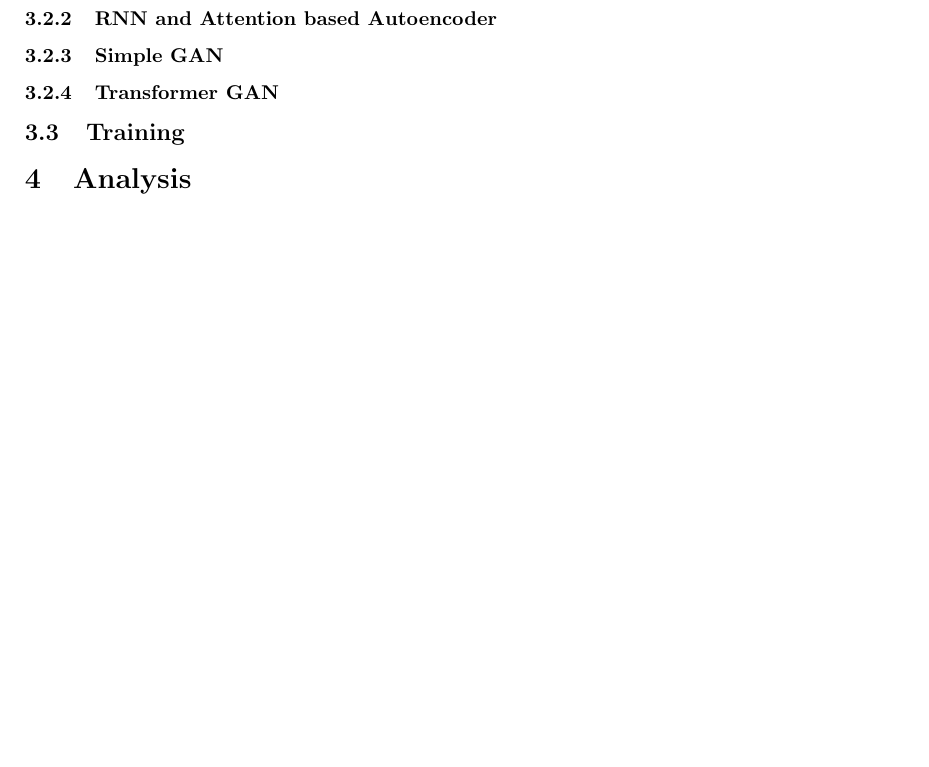
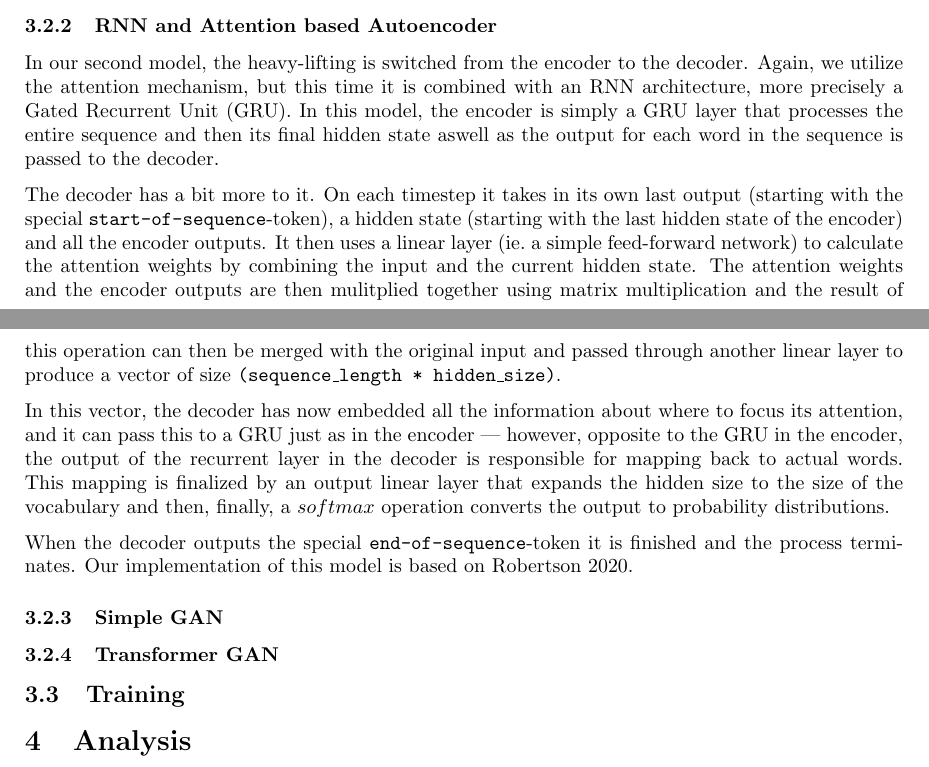
Before and after one commit to andreashhpetersen/adversarial-text-generation, a LaTeX paper (report/main.tex): part of page 5 of 5 before the commit and two parts of pages 4 and 5 of 6 after it, the two joined at a grey line, cut so that both start at the same text, the shorter picture padded with empty space. Compiled offline with pdfLaTeX.

Commit message:
Finish autoencoder sections

```diff
--- a/report/main.tex
+++ b/report/main.tex
@@ -253,6 +253,35 @@ encoding is added, as suggested in the paper (\cite{vaswani2017attention}).
 
 \subsubsection{RNN and Attention based Autoencoder}\label{sec:attnRNN}
 
+In our second model, the heavy-lifting is switched from the encoder to the
+decoder. Again, we utilize the attention mechanism, but this time it is combined
+with an RNN architecture, more precisely a Gated Recurrent Unit (GRU). In this
+model, the encoder is simply a GRU layer that processes the entire sequence and
+then its final hidden state aswell as the output for each word in the sequence
+is passed to the decoder.
+
+The decoder has a bit more to it. On each timestep it takes in its own last
+output (starting with the special \texttt{start-of-sequence}-token), a hidden
+state (starting with the last hidden state of the encoder) and all the encoder
+outputs. It then uses a linear layer (ie.\ a simple feed-forward network) to
+calculate the attention weights by combining the input and the current hidden
+state. The attention weights and the encoder outputs are then mulitplied
+together using matrix multiplication and the result of this operation can then be
+merged with the original input and passed through another linear layer to
+produce a vector of size \texttt{(sequence\_length * hidden\_size)}.
+
+In this vector, the decoder has now embedded all the information about where to
+focus its attention, and it can pass this to a GRU just as in the encoder ---
+however, opposite to the GRU in the encoder, the output of the recurrent layer
+in the decoder is responsible for mapping back to actual words. This mapping is
+finalized by an output linear layer that expands the hidden size to the size of
+the vocabulary and then, finally, a $softmax$ operation converts the output to
+probability distributions.
+
+When the decoder outputs the special \texttt{end-of-sequence}-token it is
+finished and the process terminates. Our implementation of this model is based
+on~\cite{pytorchTutorialAtt}.
+
 
 \subsubsection{Simple GAN}\label{sec:simpleGAN}
 
```
Also changed, not shown: report/main.pdf.
